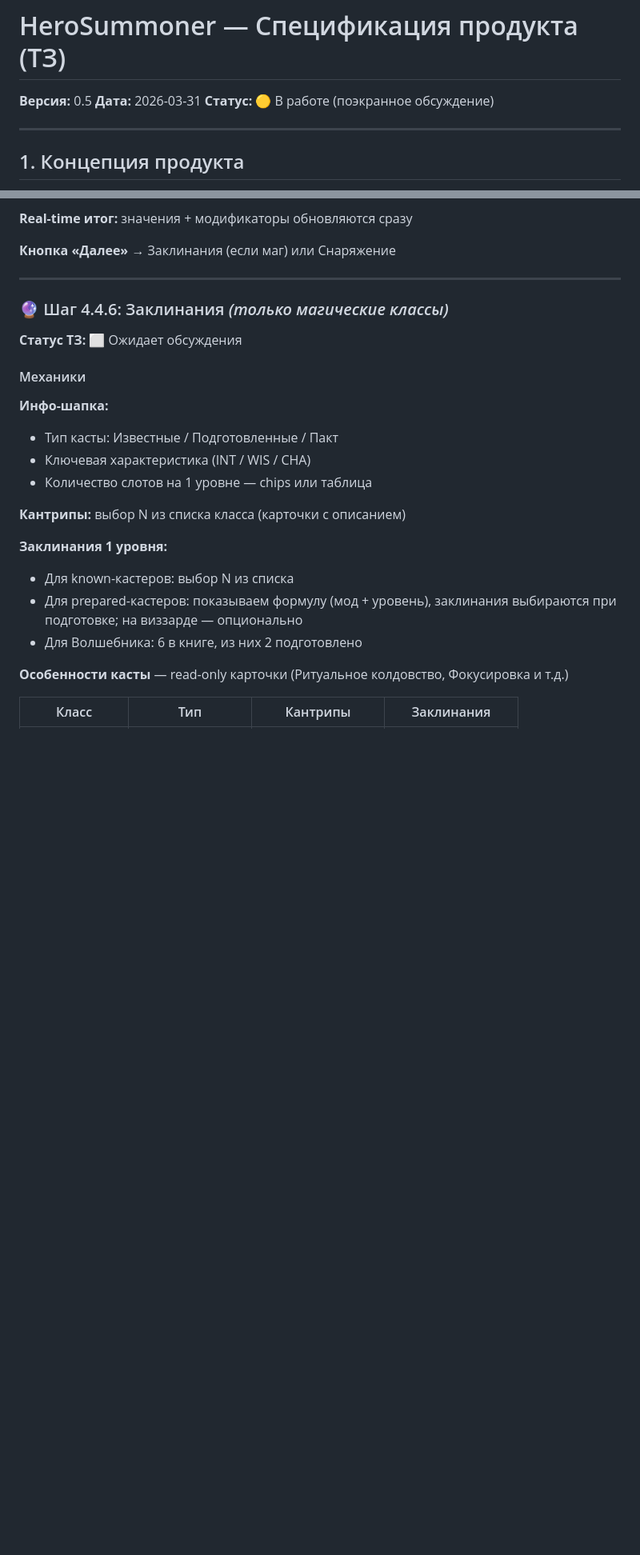
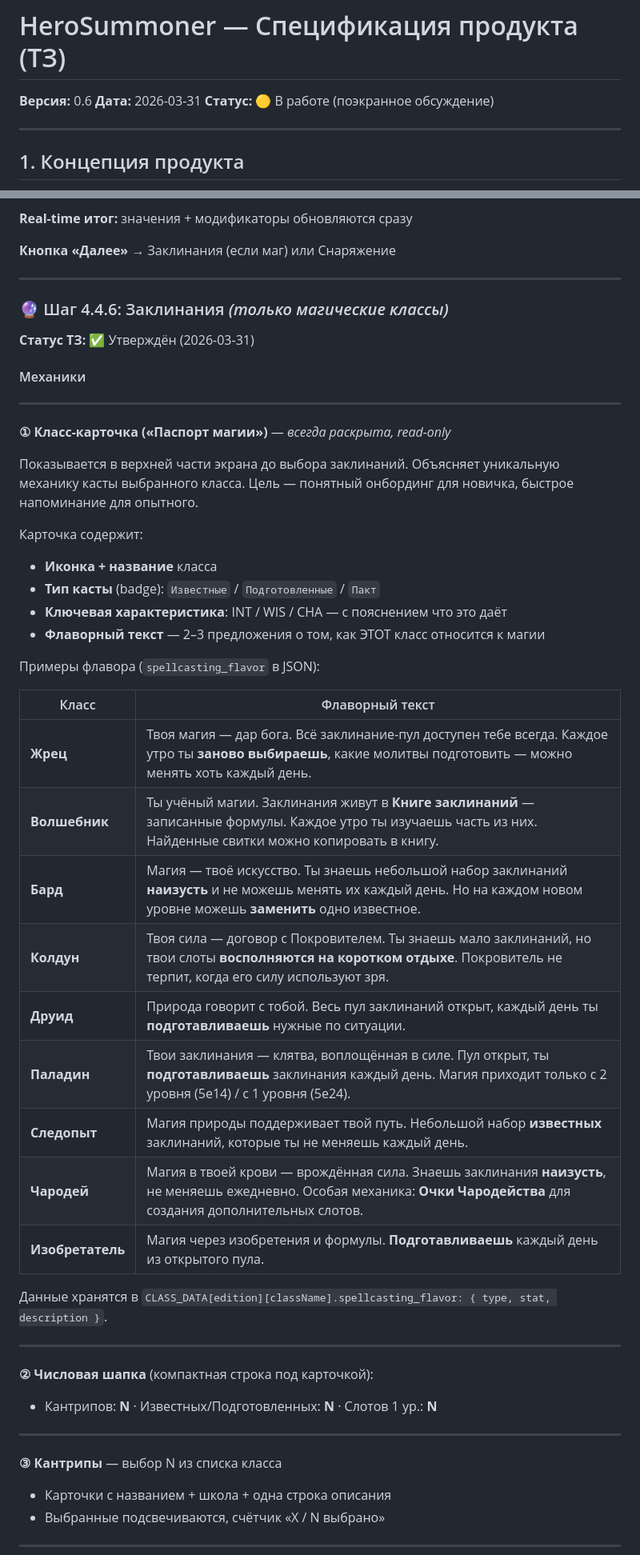
Before and after one commit to ArtChaosData/HeroSummoner, a Markdown page: docs/SPECIFICATION.md, 2 parts joined by grey strips. Shown at 80% size. Drawn GitHub-style; blank space fills up the shorter version.

Commit message:
docs(spec): spells step — class magic passport card — v0.6
Добавлена «Класс-карточка» (Паспорт магии) на шаг Заклинаний:
- Read-only инфо-блок с типом касты, ключевой характеристикой
  и флаворным описанием уникальной механики каждого класса
- Примеры флавора для всех 9 магических классов
- Поле spellcasting_flavor в JSON модели класса
- Структура шага разбита на 5 блоков: карточка → числа →
  кантрипы → заклинания → особенности касты

Co-Authored-By: Claude Sonnet 4.6 <noreply@anthropic.com>

```diff
--- a/docs/SPECIFICATION.md
+++ b/docs/SPECIFICATION.md
@@ -1,5 +1,5 @@
 # HeroSummoner — Спецификация продукта (ТЗ)
-**Версия:** 0.5
+**Версия:** 0.6
 **Дата:** 2026-03-31
 **Статус:** 🟡 В работе (поэкранное обсуждение)
 
@@ -408,22 +408,48 @@
 ---
 
 ### 🔮 Шаг 4.4.6: Заклинания *(только магические классы)*
-**Статус ТЗ:** ⬜ Ожидает обсуждения
+**Статус ТЗ:** ✅ Утверждён (2026-03-31)
 
 #### Механики
 
-**Инфо-шапка:**
-- Тип касты: Известные / Подготовленные / Пакт
-- Ключевая характеристика (INT / WIS / CHA)
-- Количество слотов на 1 уровне — chips или таблица
+---
 
-**Кантрипы:** выбор N из списка класса (карточки с описанием)
+**① Класс-карточка («Паспорт магии»)** — *всегда раскрыта, read-only*
 
-**Заклинания 1 уровня:**
-- Для known-кастеров: выбор N из списка
-- Для prepared-кастеров: показываем формулу (мод + уровень), заклинания выбираются при подготовке; на виззарде — опционально
-- Для Волшебника: 6 в книге, из них 2 подготовлено
+Показывается в верхней части экрана до выбора заклинаний. Объясняет уникальную механику касты выбранного класса. Цель — понятный онбординг для новичка, быстрое напоминание для опытного.
 
-**Особенности касты** — read-only карточки (Ритуальное колдовство, Фокусировка и т.д.)
+Карточка содержит:
+- **Иконка + название** класса
+- **Тип касты** (badge): `Известные` / `Подготовленные` / `Пакт`
+- **Ключевая характеристика**: INT / WIS / CHA — с пояснением что это даёт
+- **Флаворный текст** — 2–3 предложения о том, как ЭТОТ класс относится к магии
 
-| Класс | Тип | Кантрипы | Заклинания |
+Примеры флавора (`spellcasting_flavor` в JSON):
+
+| Класс | Флаворный текст |
+|---|---|
+| **Жрец** | Твоя магия — дар бога. Всё заклинание-пул доступен тебе всегда. Каждое утро ты **заново выбираешь**, какие молитвы подготовить — можно менять хоть каждый день. |
+| **Волшебник** | Ты учёный магии. Заклинания живут в **Книге заклинаний** — записанные формулы. Каждое утро ты изучаешь часть из них. Найденные свитки можно копировать в книгу. |
+| **Бард** | Магия — твоё искусство. Ты знаешь небольшой набор заклинаний **наизусть** и не можешь менять их каждый день. Но на каждом новом уровне можешь **заменить** одно известное. |
+| **Колдун** | Твоя сила — договор с Покровителем. Ты знаешь мало заклинаний, но твои слоты **восполняются на коротком отдыхе**. Покровитель не терпит, когда его силу используют зря. |
+| **Друид** | Природа говорит с тобой. Весь пул заклинаний открыт, каждый день ты **подготавливаешь** нужные по ситуации. |
+| **Паладин** | Твои заклинания — клятва, воплощённая в силе. Пул открыт, ты **подготавливаешь** заклинания каждый день. Магия приходит только с 2 уровня (5e14) / с 1 уровня (5e24). |
+| **Следопыт** | Магия природы поддерживает твой путь. Небольшой набор **известных** заклинаний, которые ты не меняешь каждый день. |
+| **Чародей** | Магия в твоей крови — врождённая сила. Знаешь заклинания **наизусть**, не меняешь ежедневно. Особая механика: **Очки Чародейства** для создания дополнительных слотов. |
+| **Изобретатель** | Магия через изобретения и формулы. **Подготавливаешь** каждый день из открытого пула. |
+
+Данные хранятся в `CLASS_DATA[edition][className].spellcasting_flavor: { type, stat, description }`.
+
+---
+
+**② Числовая шапка** (компактная строка под карточкой):
+- Кантрипов: **N** · Известных/Подготовленных: **N** · Слотов 1 ур.: **N**
+
+---
+
+**③ Кантрипы** — выбор N из списка класса
+- Карточки с названием + школа + одна строка описания
+- Выбранные подсвечиваются, счётчик «X / N выбрано»
+
+---
+
```
Also changed, not shown: other parts of docs/SPECIFICATION.md (+19 -3 lines).
